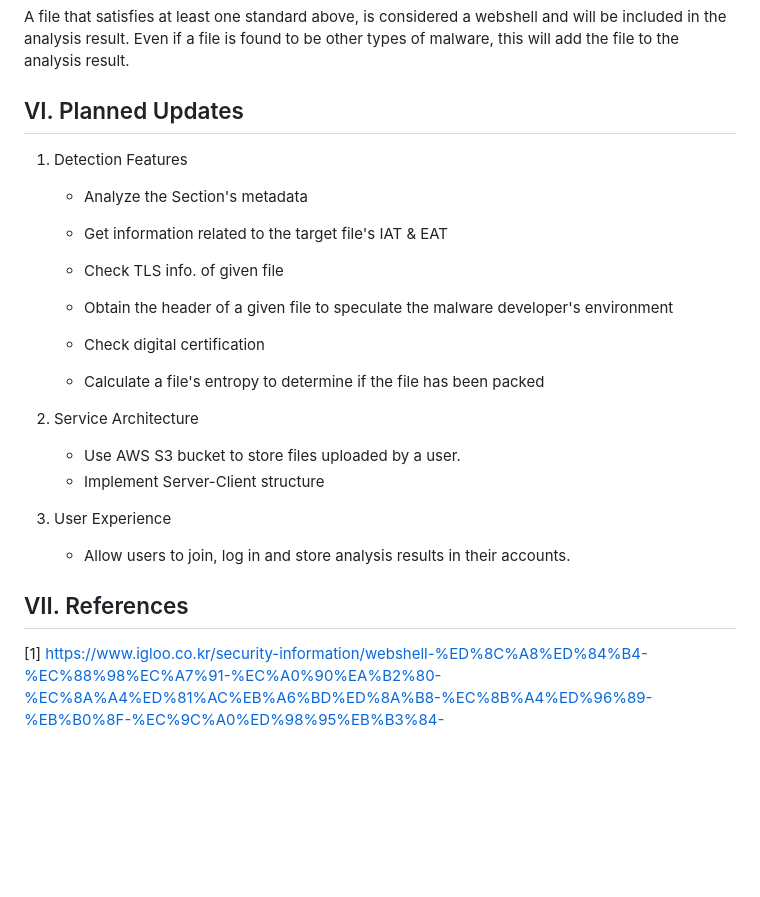
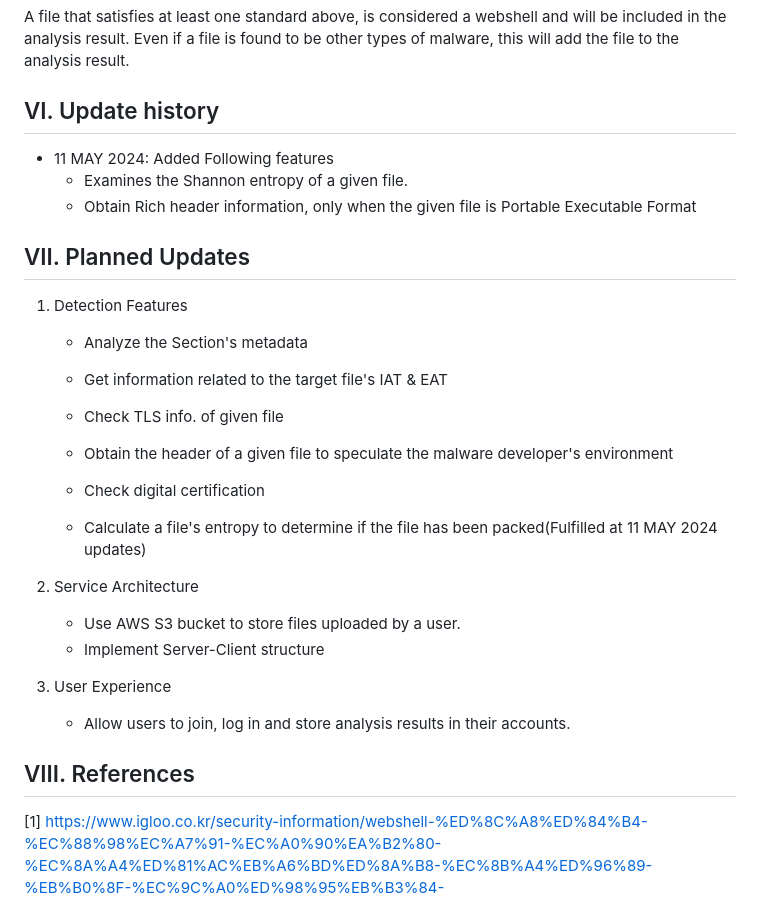
Before and after one commit to greyhawk16/webshell_detector, a Markdown page: README.md, the part around the change. Drawn GitHub-style; blank space fills up the shorter version.

Commit message:
✨ 기능 업데이트 반영
추가한 기능 반영

```diff
--- a/README.md
+++ b/README.md
@@ -95,17 +95,24 @@ Run `python3 deployer.py destroy` command to stop and delete this web service al
 
 A file that satisfies at least one standard above, is considered a webshell and will be included in the analysis result. Even if a file is found to be other types of malware, this will add the file to the analysis result.
 
-## VI. Planned Updates
+## VI. Update history
+- 11 MAY 2024: Added Following features
+    - Examines the Shannon entropy of a given file.
+    - Obtain Rich header information, only when the given file is Portable Executable Format
+
+## VII. Planned Updates
 1. Detection Features
     - Analyze the Section's metadata
 
     - Get information related to the target file's IAT & EAT
 
     - Check TLS info. of given file
+
     - Obtain the header of a given file to speculate the malware developer's environment
 
     - Check digital certification
-    - Calculate a file's entropy to determine if the file has been packed
+
+    - Calculate a file's entropy to determine if the file has been packed(Fulfilled at 11 MAY 2024 updates)
 
 2. Service Architecture
     - Use AWS S3 bucket to store files uploaded by a user.
@@ -114,7 +121,7 @@ A file that satisfies at least one standard above, is considered a webshell and
 3. User Experience
     - Allow users to join, log in and store analysis results in their accounts.
 
-## VII. References
+## VIII. References
 [1] https://www.igloo.co.kr/security-information/webshell-%ED%8C%A8%ED%84%B4-%EC%88%98%EC%A7%91-%EC%A0%90%EA%B2%80-%EC%8A%A4%ED%81%AC%EB%A6%BD%ED%8A%B8-%EC%8B%A4%ED%96%89-%EB%B0%8F-%EC%9C%A0%ED%98%95%EB%B3%84-%EB%B6%84%EC%84%9D%EB%B0%A9%EB%B2%95/
 
 [2] https://redcanary.com/threat-detection-report/trends/webshells/
```
